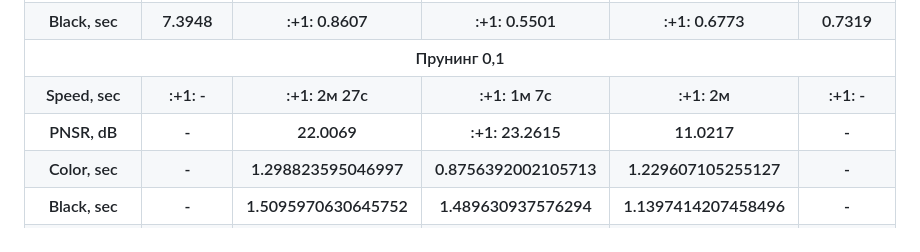
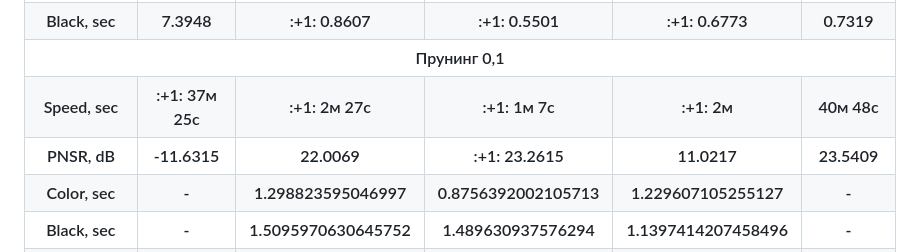
Before and after one commit to kivirciks/super-resolution, a Markdown page: README.md, the part around the change. Drawn GitHub-style.

```diff
--- a/README.md
+++ b/README.md
@@ -736,19 +736,19 @@ prune.random_unstructured(self.output_conv, name="weight", amount=0.1)
    </tr>
    <tr>
     <th>Speed, sec</th>
-    <th>:+1: -</th>
+    <th>:+1: 37м 25с</th>
     <th>:+1: 2м 27с</th>
     <th>:+1: 1м 7с</th>
     <th>:+1: 2м</th>
-    <th>:+1: -</th>
+    <th>40м 48с</th>
    </tr>
    <tr>
     <th>PNSR, dB</th>
-    <th>-</th>
+    <th>-11.6315</th>
     <th>22.0069</th>
     <th>:+1: 23.2615</th>
     <th>11.0217</th>
-    <th>-</th>
+    <th>23.5409</th>
    </tr>
    <tr>
     <th>Color, sec</th>
```
